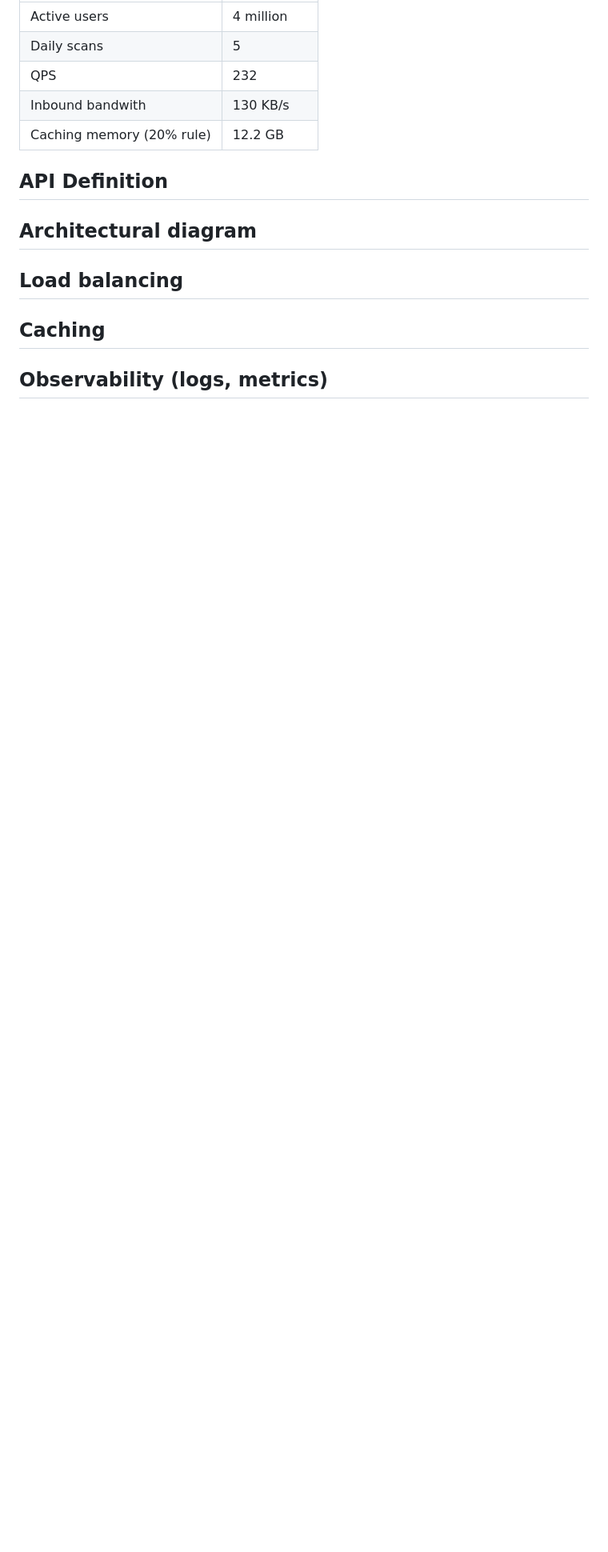
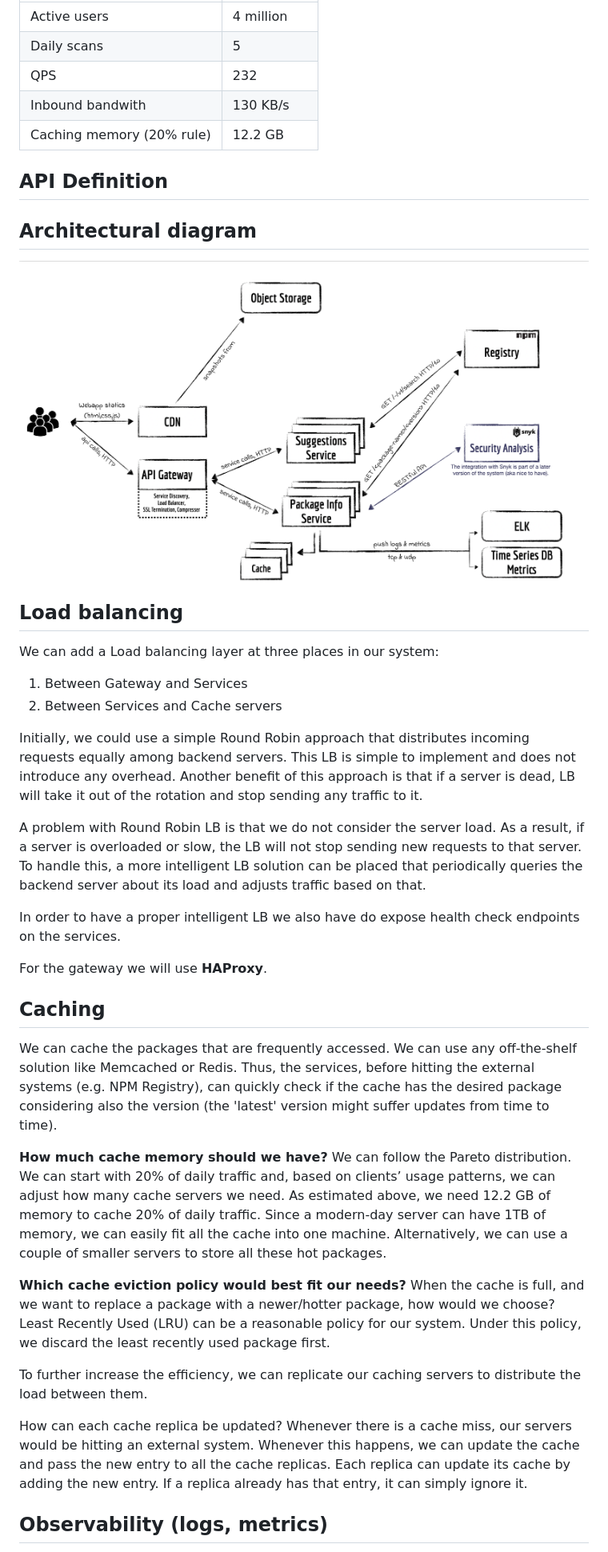
Before and after one commit to danlucian/snyk-tech-ex, a Markdown page: docs/early-design.md, the part around the change printed below. Shown: that part at 80% size. Rendered like a GitHub page; pictures changed too: docs/diagram.png (added); blank space fills up the shorter version.

Commit message:
Add architectural diagram and update design docs

```diff
--- a/docs/early-design.md
+++ b/docs/early-design.md
@@ -107,10 +107,34 @@ Since we have 232 requests per second, we will be getting 20 million requests pe
 ## API Definition
 
 ## Architectural diagram
+![Architectural diagram](diagram.png)
 
 ## Load balancing
 
+We can add a Load balancing layer at three places in our system:
+
+1. Between Gateway and Services
+1. Between Services and Cache servers
+
+Initially, we could use a simple Round Robin approach that distributes incoming requests equally among backend servers. This LB is simple to implement and does not introduce any overhead. Another benefit of this approach is that if a server is dead, LB will take it out of the rotation and stop sending any traffic to it.
+
+A problem with Round Robin LB is that we do not consider the server load. As a result, if a server is overloaded or slow, the LB will not stop sending new requests to that server. To handle this, a more intelligent LB solution can be placed that periodically queries the backend server about its load and adjusts traffic based on that.
+
+In order to have a proper intelligent LB we also have do expose health check endpoints on the services.
+
+For the gateway we will use **HAProxy**.
+
 ## Caching
+
+We can cache the packages that are frequently accessed. We can use any off-the-shelf solution like Memcached or Redis. Thus, the services, before hitting the external systems (e.g. NPM Registry), can quickly check if the cache has the desired package considering also the version (the 'latest' version might suffer updates from time to time).
+
+**How much cache memory should we have?** We can follow the Pareto distribution. We can start with 20% of daily traffic and, based on clients’ usage patterns, we can adjust how many cache servers we need. As estimated above, we need 12.2 GB of memory to cache 20% of daily traffic. Since a modern-day server can have 1TB of memory, we can easily fit all the cache into one machine. Alternatively, we can use a couple of smaller servers to store all these hot packages.
+
+**Which cache eviction policy would best fit our needs?** When the cache is full, and we want to replace a package with a newer/hotter package, how would we choose? Least Recently Used (LRU) can be a reasonable policy for our system. Under this policy, we discard the least recently used package first.
+
+To further increase the efficiency, we can replicate our caching servers to distribute the load between them.
+
+How can each cache replica be updated? Whenever there is a cache miss, our servers would be hitting an external system. Whenever this happens, we can update the cache and pass the new entry to all the cache replicas. Each replica can update its cache by adding the new entry. If a replica already has that entry, it can simply ignore it.
 
 ## Observability (logs, metrics)
 
```
Also changed, not shown: other parts of docs/early-design.md (+14 -0 lines), 1 other file.
